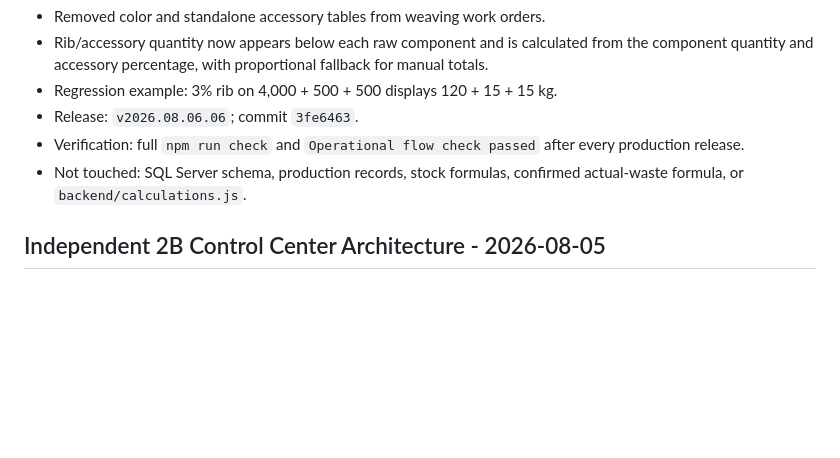
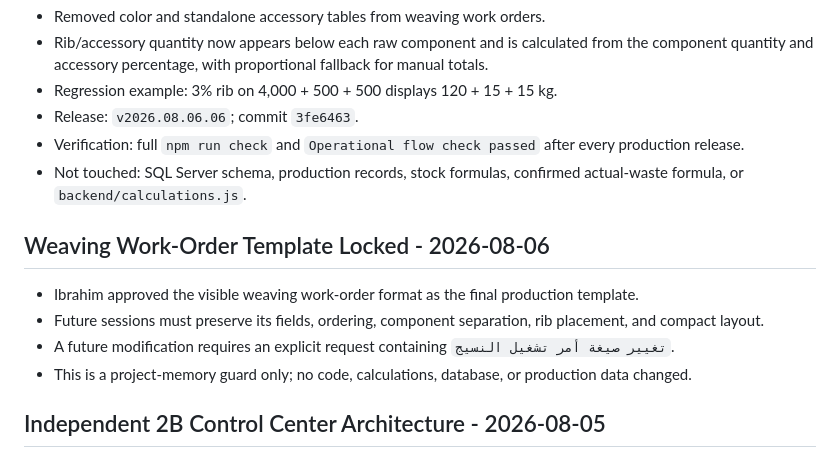
Before and after one commit to ebrahem32/2b---tex, a Markdown page: project-memory/DEVELOPMENT_LOG.md, the part around the change. Rendered like a GitHub page; blank space fills up the shorter version.

```diff
--- a/project-memory/DEVELOPMENT_LOG.md
+++ b/project-memory/DEVELOPMENT_LOG.md
@@ -2126,6 +2126,13 @@ This file records important system changes. New entries should follow `CHANGE_TE
 - Verification: full `npm run check` and `Operational flow check passed` after every production release.
 - Not touched: SQL Server schema, production records, stock formulas, confirmed actual-waste formula, or `backend/calculations.js`.
 
+## Weaving Work-Order Template Locked - 2026-08-06
+
+- Ibrahim approved the visible weaving work-order format as the final production template.
+- Future sessions must preserve its fields, ordering, component separation, rib placement, and compact layout.
+- A future modification requires an explicit request containing `تغيير صيغة أمر تشغيل النسيج`.
+- This is a project-memory guard only; no code, calculations, database, or production data changed.
+
 ## Independent 2B Control Center Architecture - 2026-08-05
 
 - Approved direction: keep WhatsApp/A5 review in a standalone companion application rather than embedding it into the 2B runtime.
```
Also changed, not shown: project-memory/BUSINESS_LOGIC.md (+16 -0 lines).
